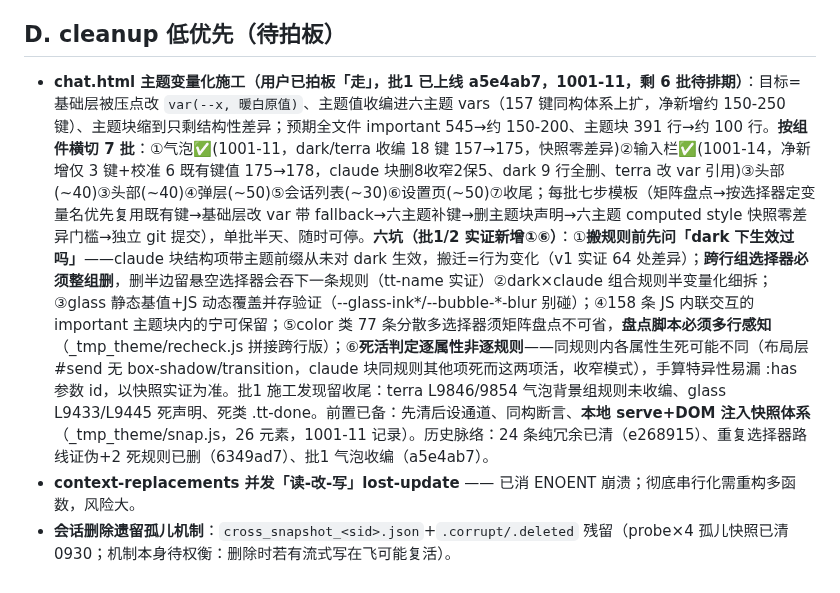
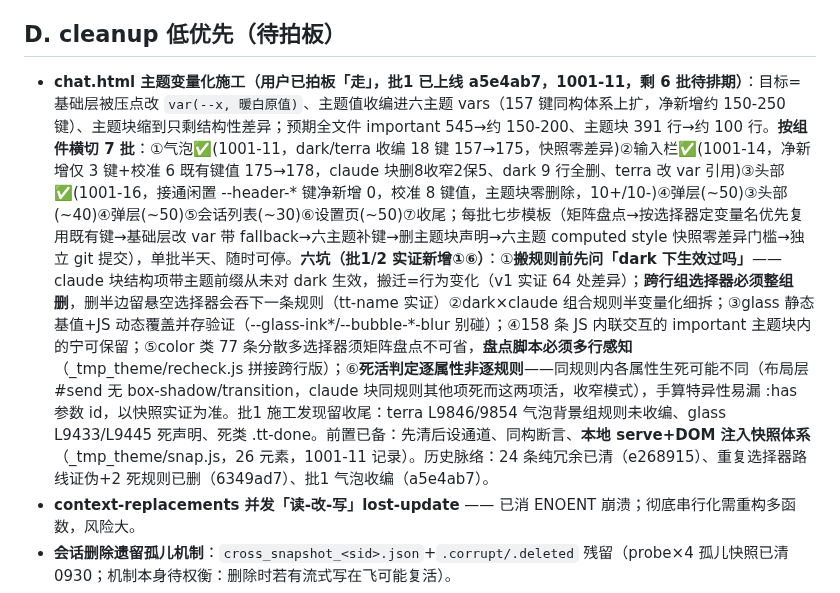
Before and after one commit to kejuanling/Heartbeat_Memory, a Markdown page: 工作流/05_遗留事项_待接手.md, the part around the change. Drawn GitHub-style.

Commit message:
工作记录: 补 1001-16 主题变量化批3「头部」(0c006d7)+05看板批3状态

```diff
--- a/工作流/05_遗留事项_待接手.md
+++ b/工作流/05_遗留事项_待接手.md
@@ -77,7 +77,7 @@
 
 ## D. cleanup 低优先（待拍板）
 
-- **chat.html 主题变量化施工（用户已拍板「走」，**批1 已上线 a5e4ab7，1001-11**，剩 6 批待排期）**：目标=基础层被压点改 `var(--x, 暖白原值)`、主题值收编进六主题 vars（157 键同构体系上扩，净新增约 150-250 键）、主题块缩到只剩结构性差异；预期全文件 important 545→约 150-200、主题块 391 行→约 100 行。**按组件横切 7 批**：①气泡✅(1001-11，dark/terra 收编 18 键 157→175，快照零差异)②输入栏✅(1001-14，净新增仅 3 键+校准 6 既有键值 175→178，claude 块删8收窄2保5、dark 9 行全删、terra 改 var 引用)③头部(~40)③头部(~40)④弹层(~50)⑤会话列表(~30)⑥设置页(~50)⑦收尾；每批七步模板（矩阵盘点→按选择器定变量名优先复用既有键→基础层改 var 带 fallback→六主题补键→删主题块声明→六主题 computed style 快照零差异门槛→独立 git 提交），单批半天、随时可停。**六坑（批1/2 实证新增①⑥）**：①**搬规则前先问「dark 下生效过吗」**——claude 块结构项带主题前缀从未对 dark 生效，搬迁=行为变化（v1 实证 64 处差异）；**跨行组选择器必须整组删**，删半边留悬空选择器会吞下一条规则（tt-name 实证）②dark×claude 组合规则半变量化细拆；③glass 静态基值+JS 动态覆盖并存验证（--glass-ink*/--bubble-*-blur 别碰）；④158 条 JS 内联交互的 important 主题块内的宁可保留；⑤color 类 77 条分散多选择器须矩阵盘点不可省，**盘点脚本必须多行感知**（_tmp_theme/recheck.js 拼接跨行版）；⑥**死活判定逐属性非逐规则**——同规则内各属性生死可能不同（布局层 #send 无 box-shadow/transition，claude 块同规则其他项死而这两项活，收窄模式），手算特异性易漏 :has 参数 id，以快照实证为准。批1 施工发现留收尾：terra L9846/9854 气泡背景组规则未收编、glass L9433/L9445 死声明、死类 .tt-done。前置已备：先清后设通道、同构断言、**本地 serve+DOM 注入快照体系**（_tmp_theme/snap.js，26 元素，1001-11 记录）。历史脉络：24 条纯冗余已清（e268915）、重复选择器路线证伪+2 死规则已删（6349ad7）、批1 气泡收编（a5e4ab7）。
+- **chat.html 主题变量化施工（用户已拍板「走」，**批1 已上线 a5e4ab7，1001-11**，剩 6 批待排期）**：目标=基础层被压点改 `var(--x, 暖白原值)`、主题值收编进六主题 vars（157 键同构体系上扩，净新增约 150-250 键）、主题块缩到只剩结构性差异；预期全文件 important 545→约 150-200、主题块 391 行→约 100 行。**按组件横切 7 批**：①气泡✅(1001-11，dark/terra 收编 18 键 157→175，快照零差异)②输入栏✅(1001-14，净新增仅 3 键+校准 6 既有键值 175→178，claude 块删8收窄2保5、dark 9 行全删、terra 改 var 引用)③头部✅(1001-16，接通闲置 --header-* 键净新增 0，校准 8 键值，主题块零删除，10+/10-)④弹层(~50)③头部(~40)④弹层(~50)⑤会话列表(~30)⑥设置页(~50)⑦收尾；每批七步模板（矩阵盘点→按选择器定变量名优先复用既有键→基础层改 var 带 fallback→六主题补键→删主题块声明→六主题 computed style 快照零差异门槛→独立 git 提交），单批半天、随时可停。**六坑（批1/2 实证新增①⑥）**：①**搬规则前先问「dark 下生效过吗」**——claude 块结构项带主题前缀从未对 dark 生效，搬迁=行为变化（v1 实证 64 处差异）；**跨行组选择器必须整组删**，删半边留悬空选择器会吞下一条规则（tt-name 实证）②dark×claude 组合规则半变量化细拆；③glass 静态基值+JS 动态覆盖并存验证（--glass-ink*/--bubble-*-blur 别碰）；④158 条 JS 内联交互的 important 主题块内的宁可保留；⑤color 类 77 条分散多选择器须矩阵盘点不可省，**盘点脚本必须多行感知**（_tmp_theme/recheck.js 拼接跨行版）；⑥**死活判定逐属性非逐规则**——同规则内各属性生死可能不同（布局层 #send 无 box-shadow/transition，claude 块同规则其他项死而这两项活，收窄模式），手算特异性易漏 :has 参数 id，以快照实证为准。批1 施工发现留收尾：terra L9846/9854 气泡背景组规则未收编、glass L9433/L9445 死声明、死类 .tt-done。前置已备：先清后设通道、同构断言、**本地 serve+DOM 注入快照体系**（_tmp_theme/snap.js，26 元素，1001-11 记录）。历史脉络：24 条纯冗余已清（e268915）、重复选择器路线证伪+2 死规则已删（6349ad7）、批1 气泡收编（a5e4ab7）。
 - **context-replacements 并发「读-改-写」lost-update** —— 已消 ENOENT 崩溃；彻底串行化需重构多函数，风险大。
 - **会话删除遗留孤儿机制**：`cross_snapshot_<sid>.json`+`.corrupt/.deleted` 残留（probe×4 孤儿快照已清 0930；机制本身待权衡：删除时若有流式写在飞可能复活）。
 - **`/admin/logs/context` 需登录+先发消息**才拉得到；内存态重启即清。
```
